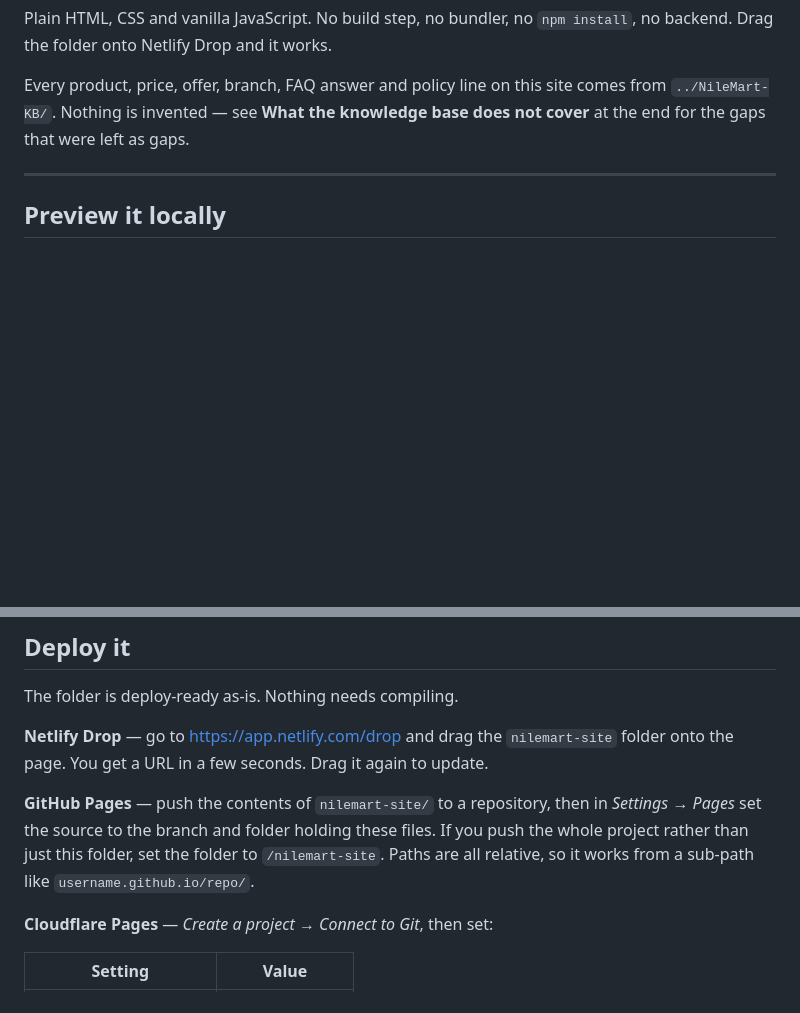
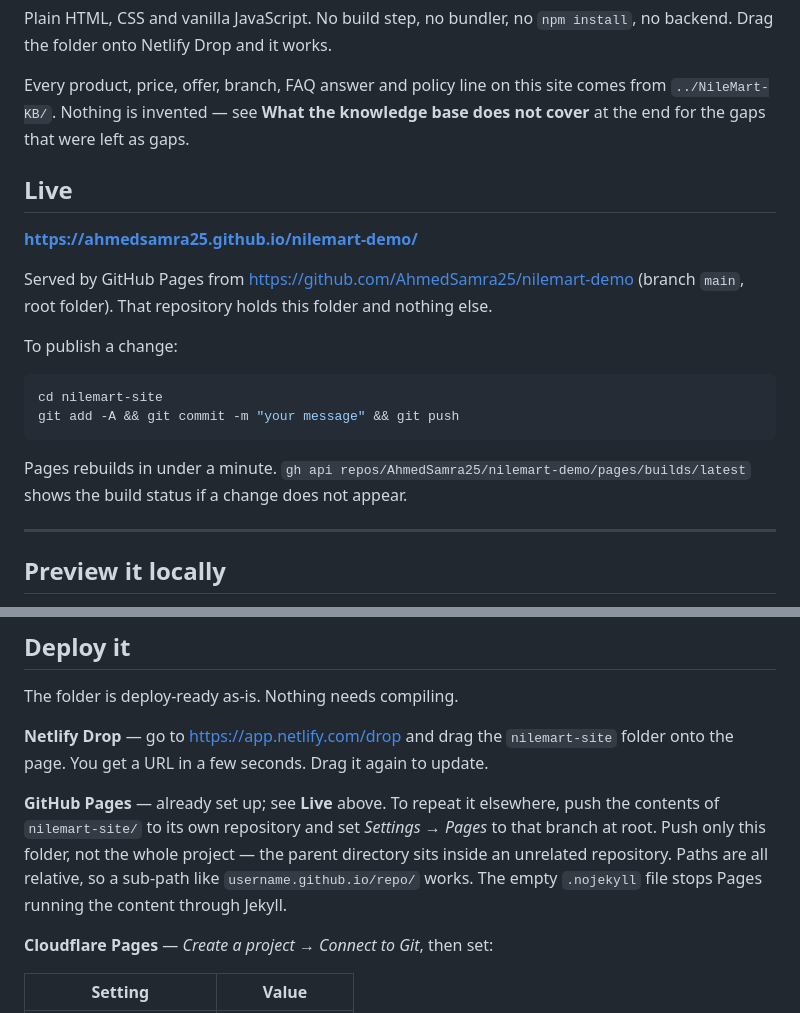
Before and after one commit to AhmedSamra25/nilemart-demo, a Markdown page: README.md, 2 parts joined by grey strips. Rendered like a GitHub page; blank space fills up the shorter version.

Commit message:
Document the live GitHub Pages deployment
Co-Authored-By: Claude Opus 5 <noreply@anthropic.com>

````diff
--- a/README.md
+++ b/README.md
@@ -10,6 +10,23 @@ backend. Drag the folder onto Netlify Drop and it works.
 Every product, price, offer, branch, FAQ answer and policy line on this site comes from
 `../NileMart-KB/`. Nothing is invented — see **What the knowledge base does not cover**
 at the end for the gaps that were left as gaps.
+
+## Live
+
+**<https://ahmedsamra25.github.io/nilemart-demo/>**
+
+Served by GitHub Pages from <https://github.com/AhmedSamra25/nilemart-demo> (branch `main`,
+root folder). That repository holds this folder and nothing else.
+
+To publish a change:
+
+```bash
+cd nilemart-site
+git add -A && git commit -m "your message" && git push
+```
+
+Pages rebuilds in under a minute. `gh api repos/AhmedSamra25/nilemart-demo/pages/builds/latest`
+shows the build status if a change does not appear.
 
 ---
 
@@ -34,10 +51,12 @@ The folder is deploy-ready as-is. Nothing needs compiling.
 **Netlify Drop** — go to <https://app.netlify.com/drop> and drag the `nilemart-site` folder
 onto the page. You get a URL in a few seconds. Drag it again to update.
 
-**GitHub Pages** — push the contents of `nilemart-site/` to a repository, then in
-*Settings → Pages* set the source to the branch and folder holding these files. If you
-push the whole project rather than just this folder, set the folder to `/nilemart-site`.
-Paths are all relative, so it works from a sub-path like `username.github.io/repo/`.
+**GitHub Pages** — already set up; see **Live** above. To repeat it elsewhere, push the
+contents of `nilemart-site/` to its own repository and set *Settings → Pages* to that
+branch at root. Push only this folder, not the whole project — the parent directory sits
+inside an unrelated repository. Paths are all relative, so a sub-path like
+`username.github.io/repo/` works. The empty `.nojekyll` file stops Pages running the
+content through Jekyll.
 
 **Cloudflare Pages** — *Create a project → Connect to Git*, then set:
 
````
